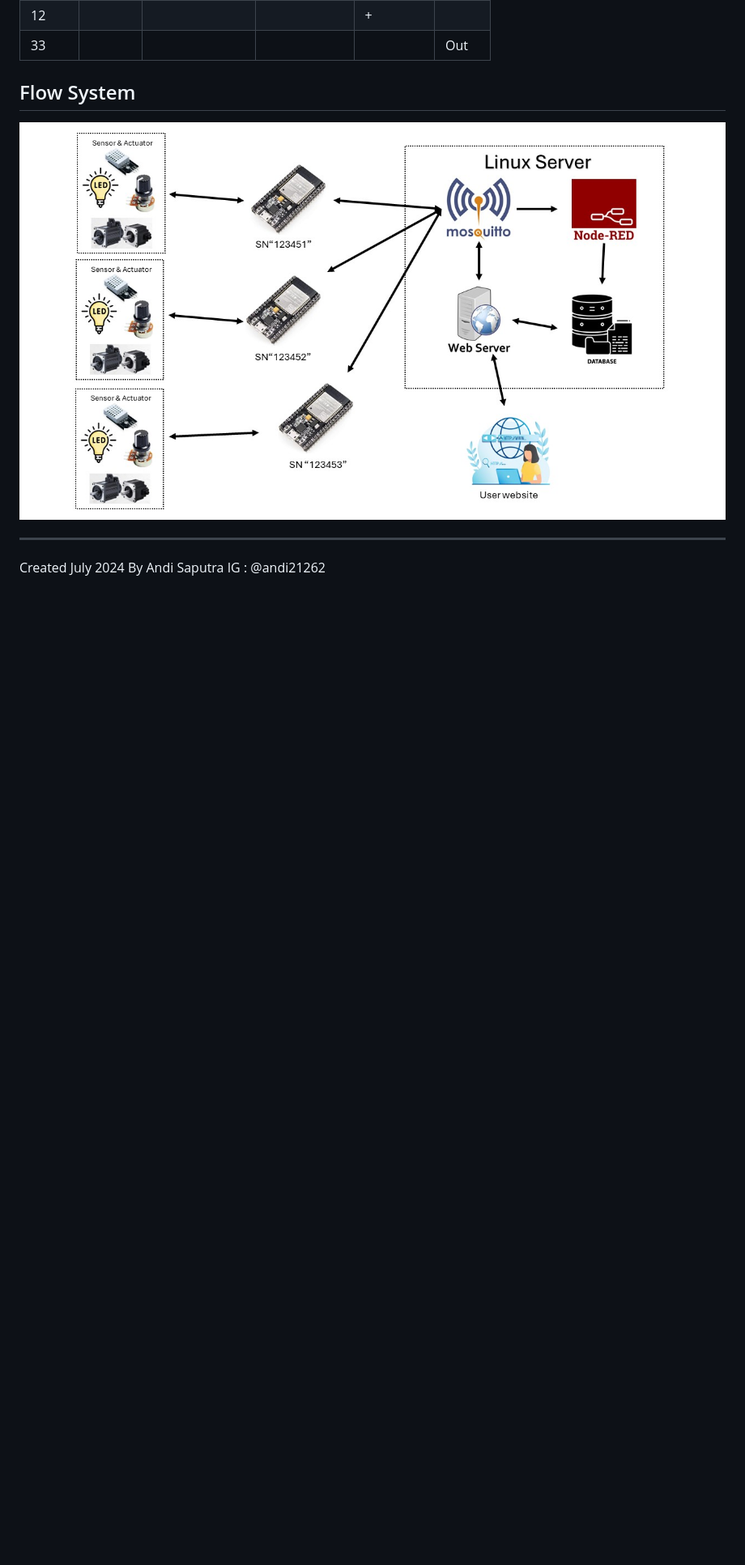
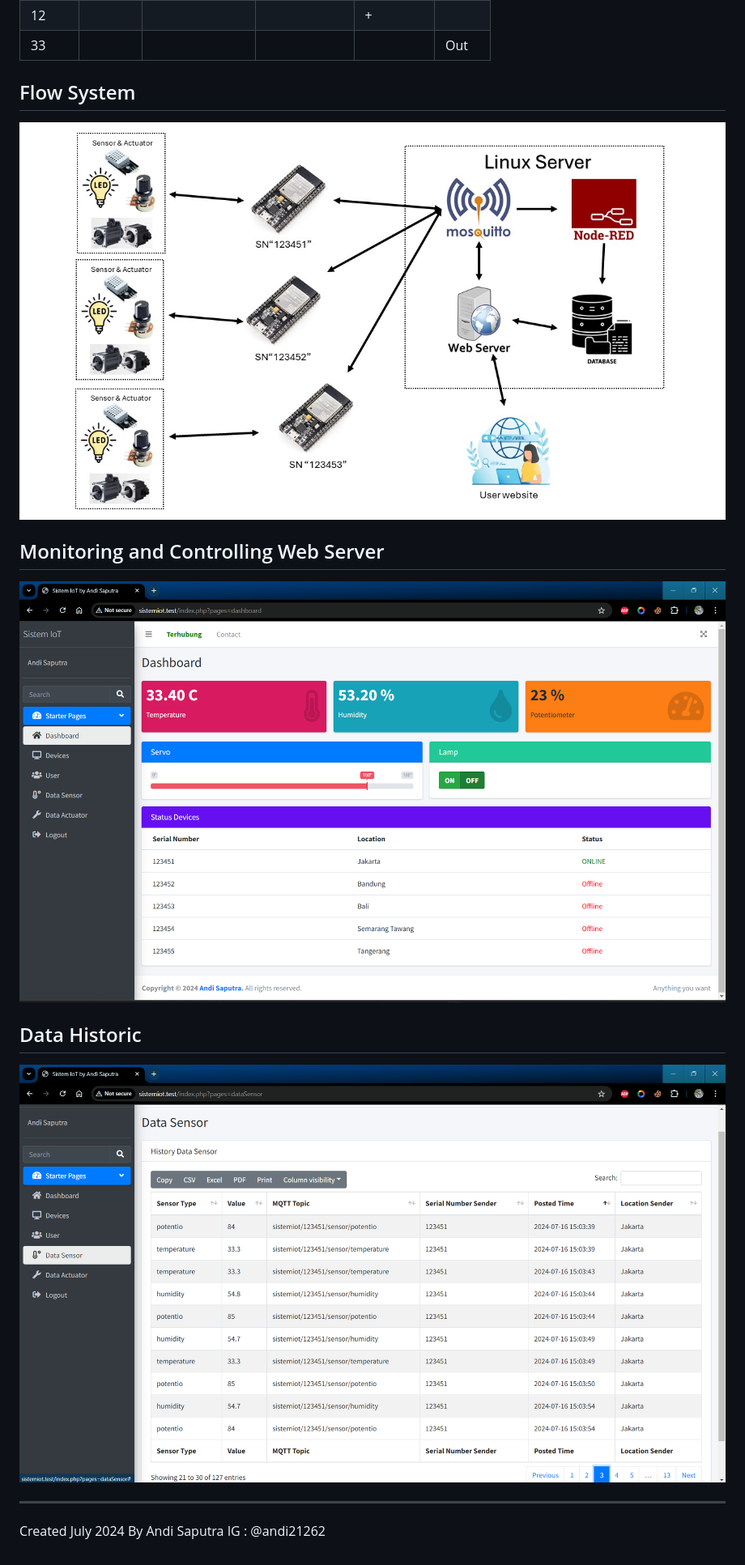
Before and after one commit to zqarkop/Sistem-IoT-with-MQTT-and-PHP-Mysql, a Markdown page: readme.md, the part around the change printed below. Shown: that part at 81% size. Drawn GitHub-style; pictures changed too: Dashboard website.png (added), Data history.png (added); blank space fills up the shorter version.

```diff
--- a/readme.md
+++ b/readme.md
@@ -28,5 +71,10 @@ The Server also hosting web server (Apache2) to monitoring and controling the Io
 
 ## Flow System
 ![ALT TEXT](Flow%20sistem.jpg)
+
+## Monitoring and Controlling Web Server
+![ALT TEXT](Dashboard%20website.png)
+## Data Historic
+![ALT TEXT](Data%20history.png)
 ****************************************************
 Created July 2024 By Andi Saputra IG : @andi21262
```
Also changed, not shown: other parts of readme.md (+45 -2 lines), Node-red.png (added).
